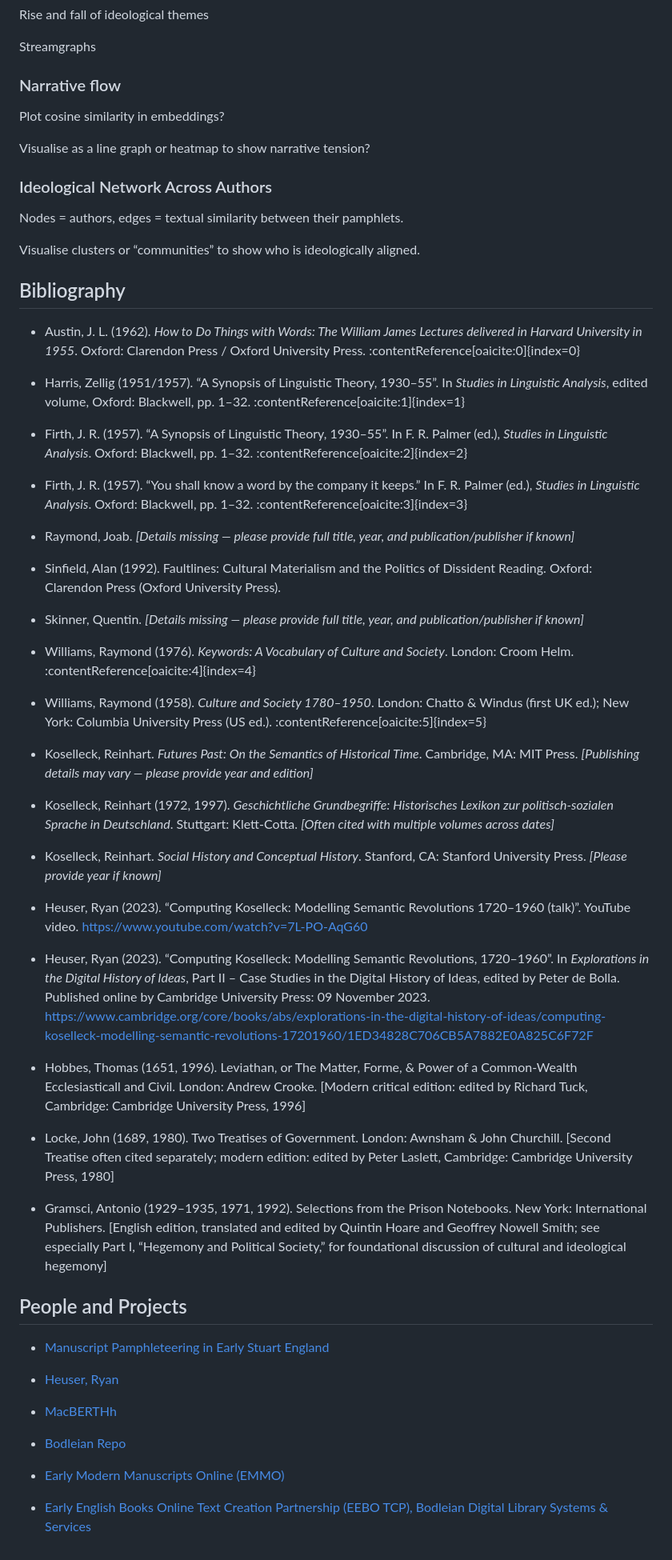
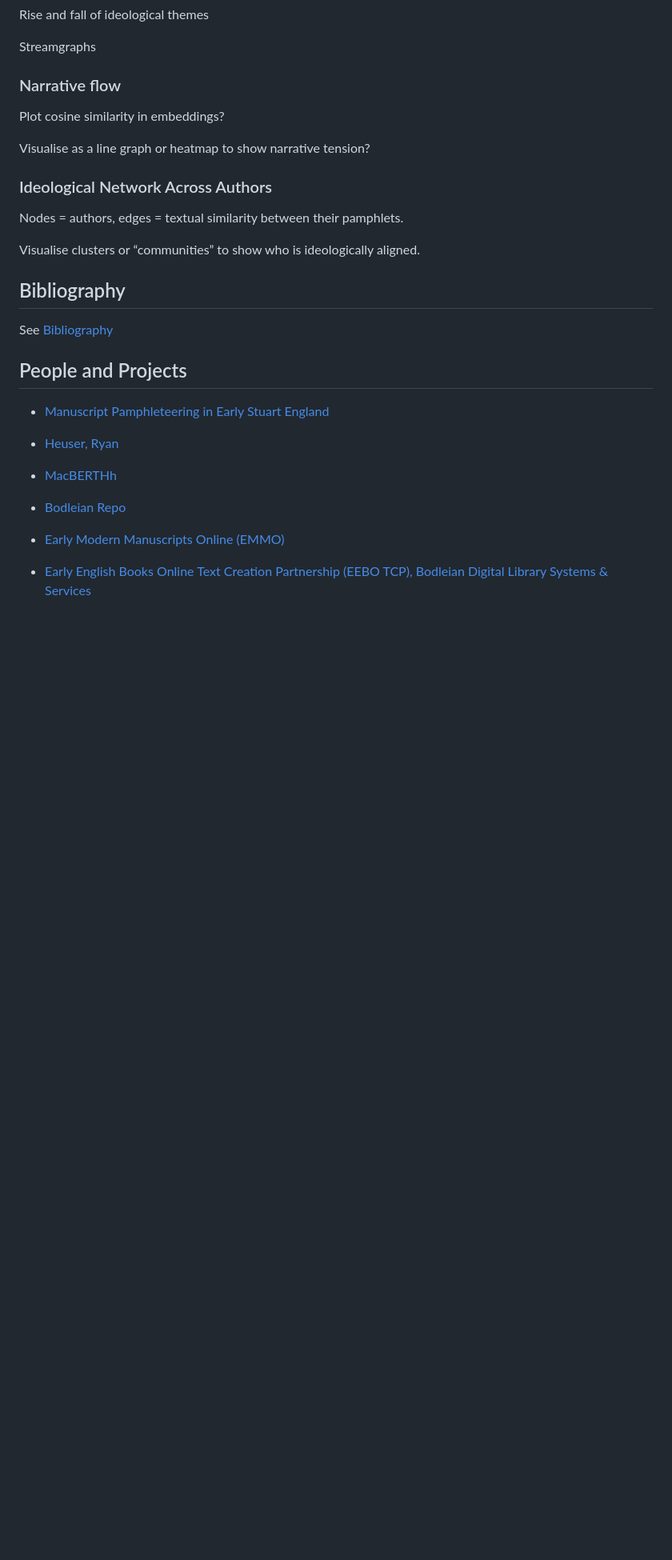
Before and after one commit to leegee/mutatis-mutandis, a Markdown page: README.md, the part around the change. Shown at 80% size. Drawn GitHub-style; blank space fills up the shorter version.

Commit message:
Bibliography into new file

```diff
--- a/README.md
+++ b/README.md
@@ -141,39 +141,8 @@ Nodes = authors, edges = textual similarity between their pamphlets.
 Visualise clusters or “communities” to show who is ideologically aligned.
 
 ## Bibliography
-- Austin, J. L. (1962). *How to Do Things with Words: The William James Lectures delivered in Harvard University in 1955*. Oxford: Clarendon Press / Oxford University Press. :contentReference[oaicite:0]{index=0}
 
-- Harris, Zellig (1951/1957). “A Synopsis of Linguistic Theory, 1930–55”. In *Studies in Linguistic Analysis*, edited volume, Oxford: Blackwell, pp. 1–32. :contentReference[oaicite:1]{index=1}
-
-- Firth, J. R. (1957). “A Synopsis of Linguistic Theory, 1930–55”. In F. R. Palmer (ed.), *Studies in Linguistic Analysis*. Oxford: Blackwell, pp. 1–32. :contentReference[oaicite:2]{index=2}
-
-- Firth, J. R. (1957). “You shall know a word by the company it keeps.” In F. R. Palmer (ed.), *Studies in Linguistic Analysis*. Oxford: Blackwell, pp. 1–32. :contentReference[oaicite:3]{index=3}
-
-- Raymond, Joab. *[Details missing — please provide full title, year, and publication/publisher if known]*
-
-- Sinfield, Alan (1992). Faultlines: Cultural Materialism and the Politics of Dissident Reading. Oxford: Clarendon Press (Oxford University Press).
-
-- Skinner, Quentin. *[Details missing — please provide full title, year, and publication/publisher if known]*
-
-- Williams, Raymond (1976). *Keywords: A Vocabulary of Culture and Society*. London: Croom Helm. :contentReference[oaicite:4]{index=4}
-
-- Williams, Raymond (1958). *Culture and Society 1780–1950*. London: Chatto & Windus (first UK ed.); New York: Columbia University Press (US ed.). :contentReference[oaicite:5]{index=5}
-
-- Koselleck, Reinhart. *Futures Past: On the Semantics of Historical Time*. Cambridge, MA: MIT Press. *[Publishing details may vary — please provide year and edition]*
-
-- Koselleck, Reinhart (1972, 1997). *Geschichtliche Grundbegriffe: Historisches Lexikon zur politisch‑sozialen Sprache in Deutschland*. Stuttgart: Klett‑Cotta. *[Often cited with multiple volumes across dates]*
-
-- Koselleck, Reinhart. *Social History and Conceptual History*. Stanford, CA: Stanford University Press. *[Please provide year if known]*
-
-- Heuser, Ryan (2023). “Computing Koselleck: Modelling Semantic Revolutions 1720–1960 (talk)”. YouTube video. https://www.youtube.com/watch?v=7L-PO-AqG60
-
-- Heuser, Ryan (2023). “Computing Koselleck: Modelling Semantic Revolutions, 1720–1960”. In *Explorations in the Digital History of Ideas*, Part II – Case Studies in the Digital History of Ideas, edited by Peter de Bolla. Published online by Cambridge University Press: 09 November 2023. https://www.cambridge.org/core/books/abs/explorations-in-the-digital-history-of-ideas/computing-koselleck-modelling-semantic-revolutions-17201960/1ED34828C706CB5A7882E0A825C6F72F
-
-- Hobbes, Thomas (1651, 1996). Leviathan, or The Matter, Forme, & Power of a Common-Wealth Ecclesiasticall and Civil. London: Andrew Crooke. [Modern critical edition: edited by Richard Tuck, Cambridge: Cambridge University Press, 1996]
-
-- Locke, John (1689, 1980). Two Treatises of Government. London: Awnsham & John Churchill. [Second Treatise often cited separately; modern edition: edited by Peter Laslett, Cambridge: Cambridge University Press, 1980]
-
-- Gramsci, Antonio (1929–1935, 1971, 1992). Selections from the Prison Notebooks. New York: International Publishers. [English edition, translated and edited by Quintin Hoare and Geoffrey Nowell Smith; see especially Part I, “Hegemony and Political Society,” for foundational discussion of cultural and ideological hegemony]
+See [Bibliography](./BIBLIOGRAPHY.md)
 
 ## People and Projects
 
```
Also changed, not shown: BIBLIOGRAPHY.md (added, +67 -0 lines).
